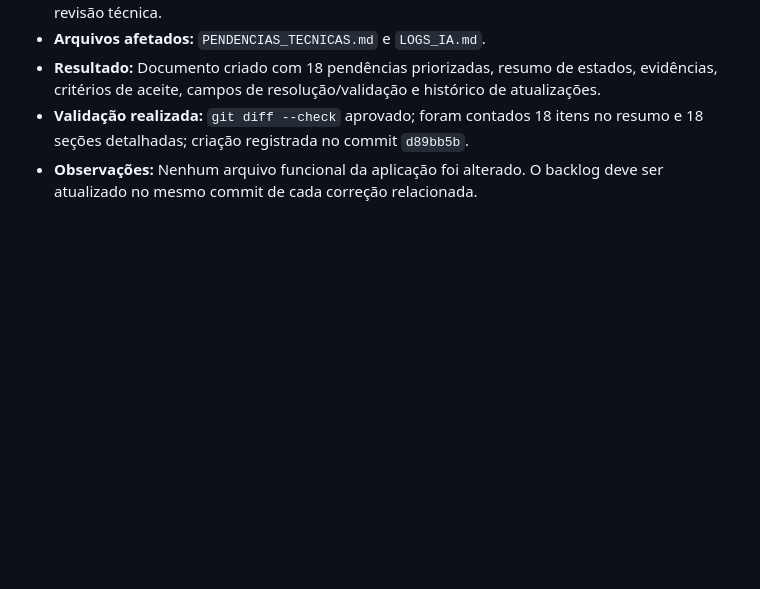
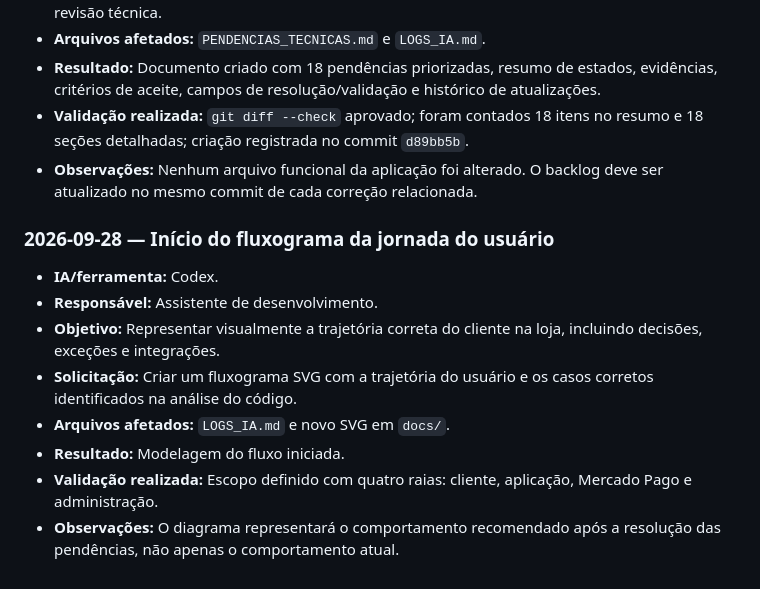
Before and after one commit to gbfernands-dev/project-SI, a Markdown page: LOGS_IA.md, the part around the change. Drawn GitHub-style; blank space fills up the shorter version.

Commit message:
docs: registra inicio do fluxograma de usuario

```diff
--- a/LOGS_IA.md
+++ b/LOGS_IA.md
@@ -138,3 +138,14 @@ _Ainda não há registros._
 - **Resultado:** Documento criado com 18 pendências priorizadas, resumo de estados, evidências, critérios de aceite, campos de resolução/validação e histórico de atualizações.
 - **Validação realizada:** `git diff --check` aprovado; foram contados 18 itens no resumo e 18 seções detalhadas; criação registrada no commit `d89bb5b`.
 - **Observações:** Nenhum arquivo funcional da aplicação foi alterado. O backlog deve ser atualizado no mesmo commit de cada correção relacionada.
+
+### 2026-09-28 — Início do fluxograma da jornada do usuário
+
+- **IA/ferramenta:** Codex.
+- **Responsável:** Assistente de desenvolvimento.
+- **Objetivo:** Representar visualmente a trajetória correta do cliente na loja, incluindo decisões, exceções e integrações.
+- **Solicitação:** Criar um fluxograma SVG com a trajetória do usuário e os casos corretos identificados na análise do código.
+- **Arquivos afetados:** `LOGS_IA.md` e novo SVG em `docs/`.
+- **Resultado:** Modelagem do fluxo iniciada.
+- **Validação realizada:** Escopo definido com quatro raias: cliente, aplicação, Mercado Pago e administração.
+- **Observações:** O diagrama representará o comportamento recomendado após a resolução das pendências, não apenas o comportamento atual.
```
